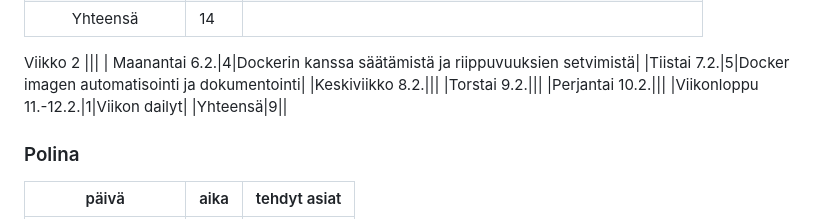
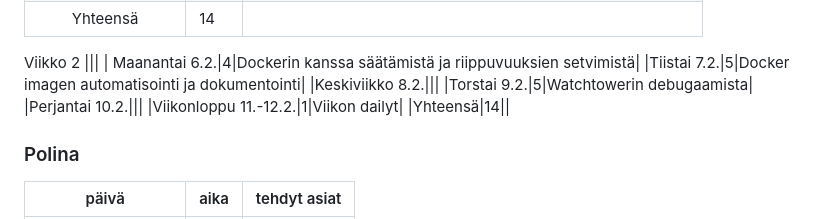
Before and after one commit to movie-book-recommender/movie-book-recommender-project, a Markdown page: Documentation/reports/sprint1.md, the part around the change. Rendered like a GitHub page.

```diff
--- a/Documentation/reports/sprint1.md
+++ b/Documentation/reports/sprint1.md
@@ -35,10 +35,10 @@ Viikko 2
 | Maanantai 6.2.|4|Dockerin kanssa säätämistä ja riippuvuuksien setvimistä|
 |Tiistai 7.2.|5|Docker imagen automatisointi ja dokumentointi|
 |Keskiviikko 8.2.|||
-|Torstai 9.2.|||
+|Torstai 9.2.|5|Watchtowerin debugaamista|
 |Perjantai 10.2.|||
 |Viikonloppu 11.-12.2.|1|Viikon dailyt|
-|Yhteensä|9||
+|Yhteensä|14||
 ### Polina
 | päivä | aika | tehdyt asiat  |
 | :----:|:-----| :-----|
```
